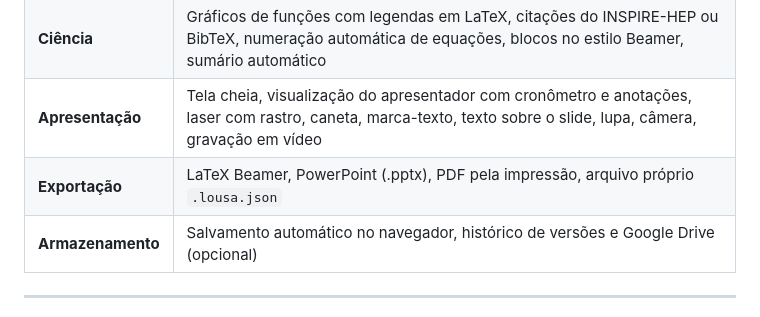
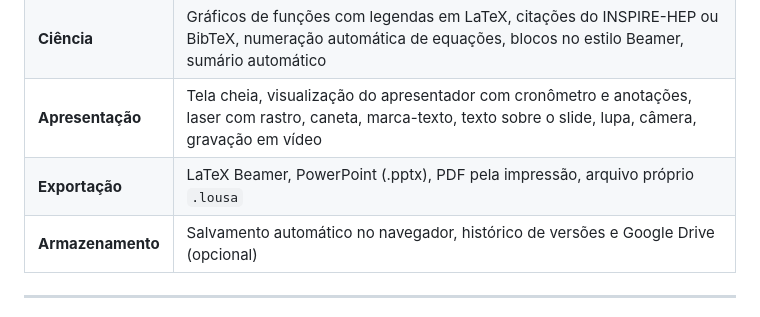
Before and after one commit to mh-pedro/lousa-tex, a Markdown page: README.md, the part around the change. Drawn GitHub-style.

Commit message:
README: extensão .lousa na tabela de recursos
Co-Authored-By: Claude Opus 5.5 <noreply@anthropic.com>
Claude-Session: https://claude.ai/code/session_01MXWeCBfFgEcAUvoYPnpSvu

```diff
--- a/README.md
+++ b/README.md
@@ -37,7 +37,7 @@ As fórmulas não viram imagem: continuam texto LaTeX que você pode editar a qu
 | **Diagramas** | TikZ compilado no próprio navegador, com modelos de Feynman (tikz-feynman), pgfplots, tikz-cd e 3D |
 | **Ciência** | Gráficos de funções com legendas em LaTeX, citações do INSPIRE-HEP ou BibTeX, numeração automática de equações, blocos no estilo Beamer, sumário automático |
 | **Apresentação** | Tela cheia, visualização do apresentador com cronômetro e anotações, laser com rastro, caneta, marca-texto, texto sobre o slide, lupa, câmera, gravação em vídeo |
-| **Exportação** | LaTeX Beamer, PowerPoint (.pptx), PDF pela impressão, arquivo próprio `.lousa.json` |
+| **Exportação** | LaTeX Beamer, PowerPoint (.pptx), PDF pela impressão, arquivo próprio `.lousa` |
 | **Armazenamento** | Salvamento automático no navegador, histórico de versões e Google Drive (opcional) |
 
 ---
```
